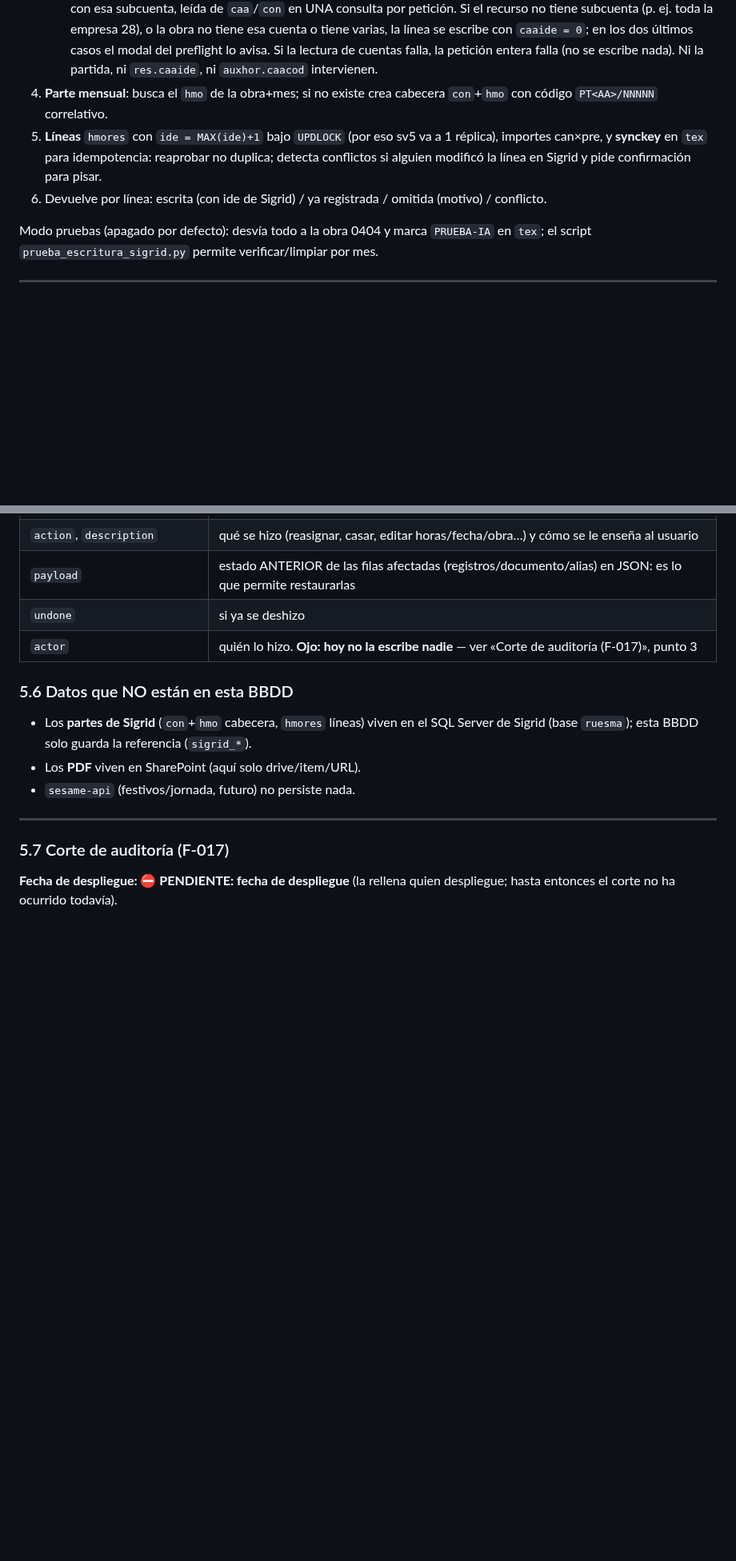
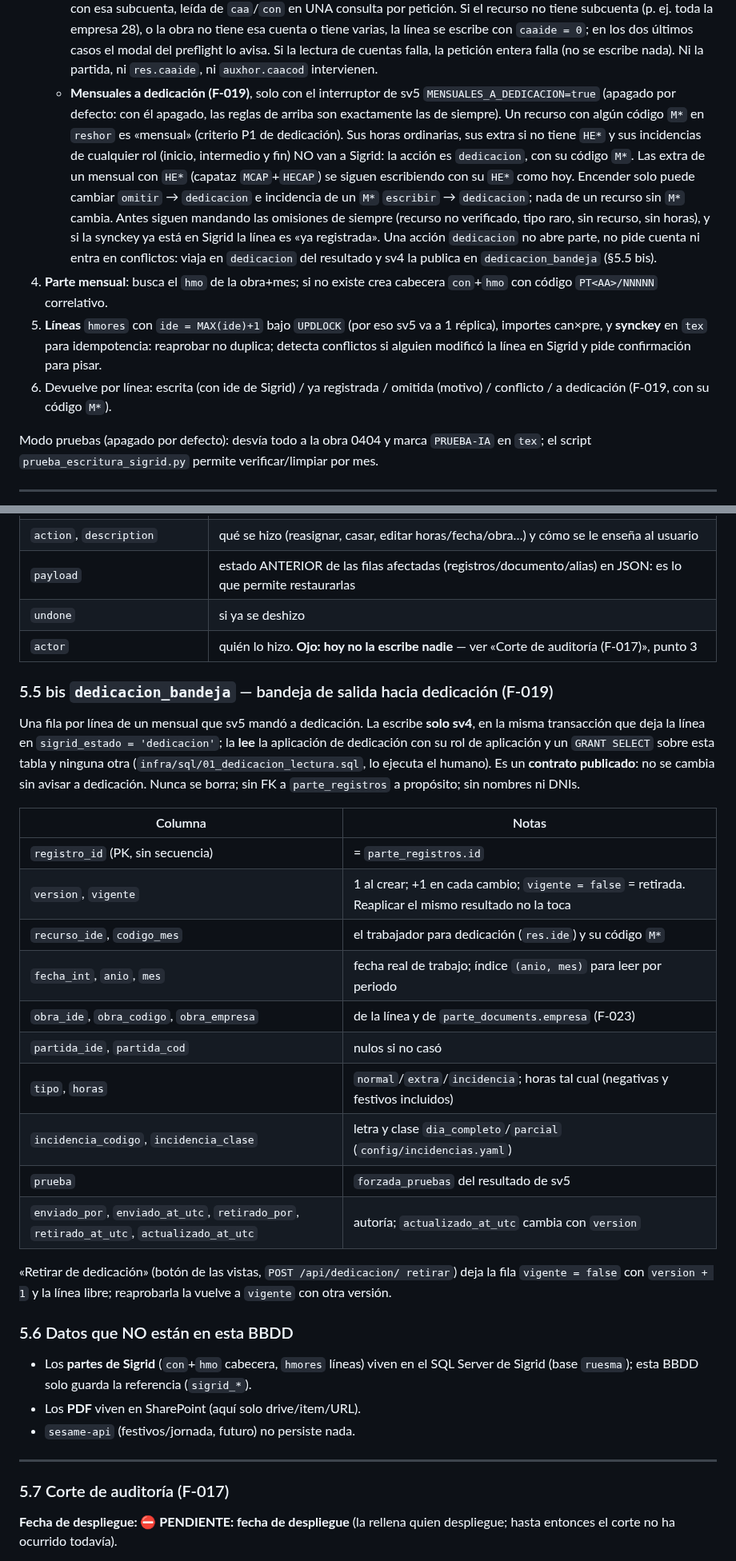
Before and after one commit to ruesma-dev/partes, a Markdown page: docs/referencia/partes-proyecto.md, 2 parts joined by grey strips. Shown at 80% size. GitHub-like rendering; blank space fills up the shorter version.

Commit message:
F-019 T13: semantica 15 y seis tablas en ARCHITECTURE; reglas con el interruptor y la bandeja en partes-proyecto
Co-Authored-By: Claude Opus 5.5 <noreply@anthropic.com>

```diff
--- a/docs/referencia/partes-proyecto.md
+++ b/docs/referencia/partes-proyecto.md
@@ -192,6 +192,22 @@ registro**:
      últimos casos el modal del preflight lo avisa. Si la lectura de
      cuentas falla, la petición entera falla (no se escribe nada). Ni la
      partida, ni `res.caaide`, ni `auxhor.caacod` intervienen.
+   - **Mensuales a dedicación (F-019)**, solo con el interruptor de sv5
+     `MENSUALES_A_DEDICACION=true` (apagado por defecto: con él apagado,
+     las reglas de arriba son exactamente las de siempre). Un recurso con
+     algún código `M*` en `reshor` es «mensual» (criterio P1 de
+     dedicación). Sus horas ordinarias, sus extra si no tiene `HE*` y sus
+     incidencias de cualquier rol (inicio, intermedio y fin) NO van a
+     Sigrid: la acción es `dedicacion`, con su código `M*`. Las extra de
+     un mensual con `HE*` (capataz `MCAP`+`HECAP`) se siguen escribiendo
+     con su `HE*` como hoy. Encender solo puede cambiar `omitir` →
+     `dedicacion` e incidencia de un `M*` `escribir` → `dedicacion`; nada
+     de un recurso sin `M*` cambia. Antes siguen mandando las omisiones de
+     siempre (recurso no verificado, tipo raro, sin recurso, sin horas), y
+     si la synckey ya está en Sigrid la línea es «ya registrada». Una
+     acción `dedicacion` no abre parte, no pide cuenta ni entra en
+     conflictos: viaja en `dedicacion` del resultado y sv4 la publica en
+     `dedicacion_bandeja` (§5.5 bis).
 4. **Parte mensual**: busca el `hmo` de la obra+mes; si no existe crea
    cabecera `con`+`hmo` con código `PT<AA>/NNNNN` correlativo.
 5. **Líneas** `hmores` con `ide = MAX(ide)+1` bajo `UPDLOCK` (por eso
@@ -199,7 +215,8 @@ registro**:
    idempotencia: reaprobar no duplica; detecta conflictos si alguien
    modificó la línea en Sigrid y pide confirmación para pisar.
 6. Devuelve por línea: escrita (con ide de Sigrid) / ya registrada /
-   omitida (motivo) / conflicto.
+   omitida (motivo) / conflicto / a dedicación (F-019, con su código
+   `M*`).
 
 Modo pruebas (apagado por defecto): desvía todo a la obra 0404 y marca
 `PRUEBA-IA` en `tex`; el script `prueba_escritura_sigrid.py` permite
@@ -570,6 +587,33 @@ copias del ORM son gemelas y la base es una.
 | `payload` | estado ANTERIOR de las filas afectadas (registros/documento/alias) en JSON: es lo que permite restaurarlas |
 | `undone` | si ya se deshizo |
 | `actor` | quién lo hizo. **Ojo: hoy no la escribe nadie** — ver «Corte de auditoría (F-017)», punto 3 |
+
+### 5.5 bis `dedicacion_bandeja` — bandeja de salida hacia dedicación (F-019)
+
+Una fila por línea de un mensual que sv5 mandó a dedicación. La escribe
+**solo sv4**, en la misma transacción que deja la línea en
+`sigrid_estado = 'dedicacion'`; la **lee** la aplicación de dedicación con
+su rol de aplicación y un `GRANT SELECT` sobre esta tabla y ninguna otra
+(`infra/sql/01_dedicacion_lectura.sql`, lo ejecuta el humano). Es un
+**contrato publicado**: no se cambia sin avisar a dedicación. Nunca se
+borra; sin FK a `parte_registros` a propósito; sin nombres ni DNIs.
+
+| Columna | Notas |
+|---|---|
+| `registro_id` (PK, sin secuencia) | = `parte_registros.id` |
+| `version`, `vigente` | 1 al crear; +1 en cada cambio; `vigente = false` = retirada. Reaplicar el mismo resultado no la toca |
+| `recurso_ide`, `codigo_mes` | el trabajador para dedicación (`res.ide`) y su código `M*` |
+| `fecha_int`, `anio`, `mes` | fecha real de trabajo; índice `(anio, mes)` para leer por periodo |
+| `obra_ide`, `obra_codigo`, `obra_empresa` | de la línea y de `parte_documents.empresa` (F-023) |
+| `partida_ide`, `partida_cod` | nulos si no casó |
+| `tipo`, `horas` | `normal`/`extra`/`incidencia`; horas tal cual (negativas y festivos incluidos) |
+| `incidencia_codigo`, `incidencia_clase` | letra y clase `dia_completo`/`parcial` (`config/incidencias.yaml`) |
+| `prueba` | `forzada_pruebas` del resultado de sv5 |
+| `enviado_por`, `enviado_at_utc`, `retirado_por`, `retirado_at_utc`, `actualizado_at_utc` | autoría; `actualizado_at_utc` cambia con `version` |
+
+«Retirar de dedicación» (botón de las vistas, `POST /api/dedicacion/
+retirar`) deja la fila `vigente = false` con `version + 1` y la línea
+libre; reaprobarla la vuelve a `vigente` con otra versión.
 
 ### 5.6 Datos que NO están en esta BBDD
 
```
Also changed, not shown: other parts of docs/referencia/partes-proyecto.md (+3 -3 lines), docs/ARCHITECTURE.md (+31 -3 lines).
